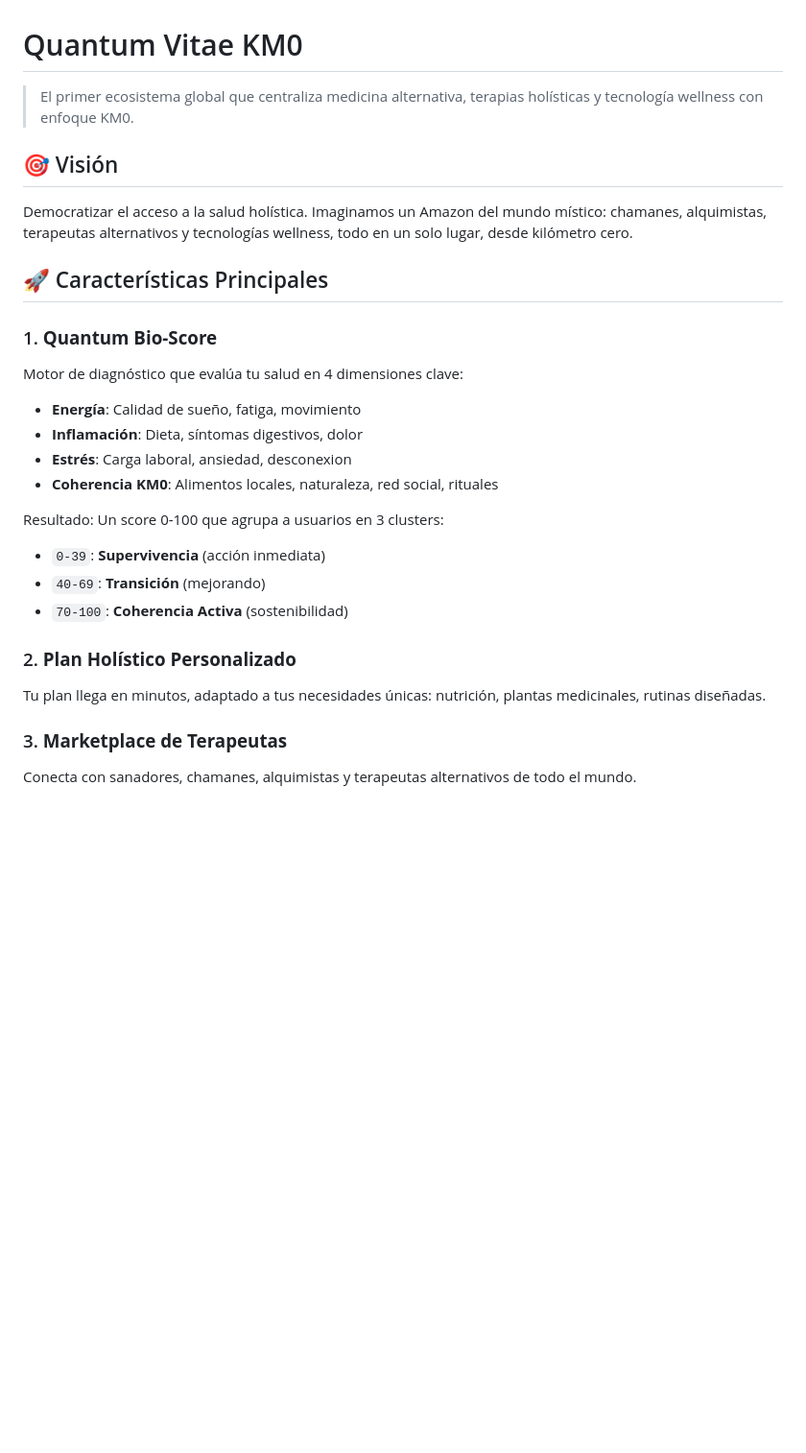
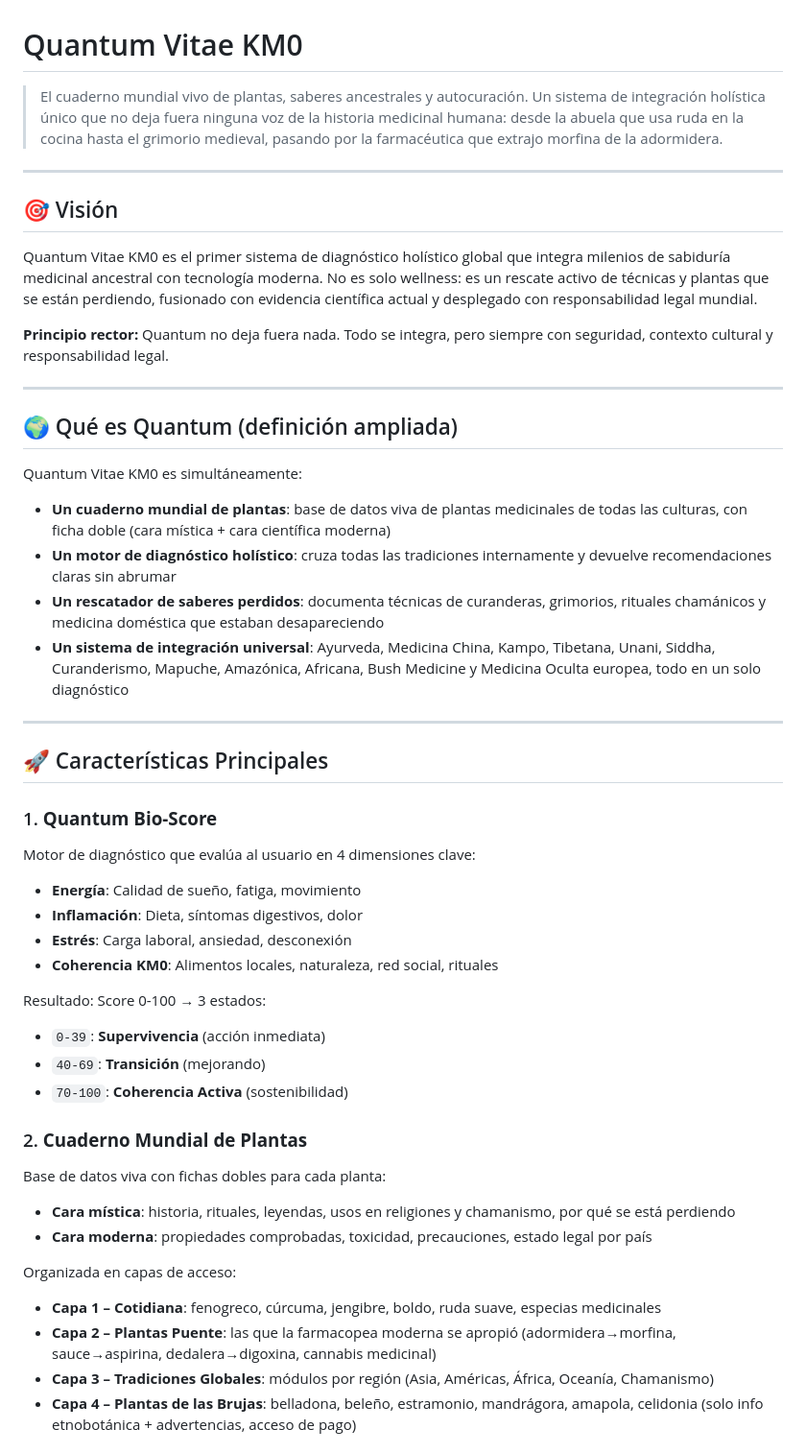
Before and after one commit to Kristian82-40/quantum-vitae-km0, a Markdown page: README.md, the part around one of its changes. Shown at 96% size. Rendered like a GitHub page; blank space fills up the shorter version.

```diff
--- a/README.md
+++ b/README.md
@@ -1,28 +1,50 @@
 # Quantum Vitae KM0
 
-> El primer ecosistema global que centraliza medicina alternativa, terapias holísticas y tecnología wellness con enfoque KM0.
+> El cuaderno mundial vivo de plantas, saberes ancestrales y autocuración. Un sistema de integración holística único que no deja fuera ninguna voz de la historia medicinal humana: desde la abuela que usa ruda en la cocina hasta el grimorio medieval, pasando por la farmacéutica que extrajo morfina de la adormidera.
+
+---
 
 ## 🎯 Visión
 
-Democratizar el acceso a la salud holística. Imaginamos un Amazon del mundo místico: chamanes, alquimistas, terapeutas alternativos y tecnologías wellness, todo en un solo lugar, desde kilómetro cero.
+Quantum Vitae KM0 es el primer sistema de diagnóstico holístico global que integra milenios de sabiduría medicinal ancestral con tecnología moderna. No es solo wellness: es un rescate activo de técnicas y plantas que se están perdiendo, fusionado con evidencia científica actual y desplegado con responsabilidad legal mundial.
+
+**Principio rector:** Quantum no deja fuera nada. Todo se integra, pero siempre con seguridad, contexto cultural y responsabilidad legal.
+
+---
+
+## 🌍 Qué es Quantum (definición ampliada)
+
+Quantum Vitae KM0 es simultáneamente:
+
+- **Un cuaderno mundial de plantas**: base de datos viva de plantas medicinales de todas las culturas, con ficha doble (cara mística + cara científica moderna)
+- **Un motor de diagnóstico holístico**: cruza todas las tradiciones internamente y devuelve recomendaciones claras sin abrumar
+- **Un rescatador de saberes perdidos**: documenta técnicas de curanderas, grimorios, rituales chamánicos y medicina doméstica que estaban desapareciendo
+- **Un sistema de integración universal**: Ayurveda, Medicina China, Kampo, Tibetana, Unani, Siddha, Curanderismo, Mapuche, Amazónica, Africana, Bush Medicine y Medicina Oculta europea, todo en un solo diagnóstico
+
+---
 
 ## 🚀 Características Principales
 
 ### 1. **Quantum Bio-Score**
-Motor de diagnóstico que evalúa tu salud en 4 dimensiones clave:
+Motor de diagnóstico que evalúa al usuario en 4 dimensiones clave:
 - **Energía**: Calidad de sueño, fatiga, movimiento
 - **Inflamación**: Dieta, síntomas digestivos, dolor
-- **Estrés**: Carga laboral, ansiedad, desconexion
+- **Estrés**: Carga laboral, ansiedad, desconexión
 - **Coherencia KM0**: Alimentos locales, naturaleza, red social, rituales
 
-Resultado: Un score 0-100 que agrupa a usuarios en 3 clusters:
+Resultado: Score 0-100 → 3 estados:
 - `0-39`: **Supervivencia** (acción inmediata)
 - `40-69`: **Transición** (mejorando)
 - `70-100`: **Coherencia Activa** (sostenibilidad)
 
-### 2. **Plan Holístico Personalizado**
-Tu plan llega en minutos, adaptado a tus necesidades únicas: nutrición, plantas medicinales, rutinas diseñadas.
+### 2. **Cuaderno Mundial de Plantas**
+Base de datos viva con fichas dobles para cada planta:
+- **Cara mística**: historia, rituales, leyendas, usos en religiones y chamanismo, por qué se está perdiendo
+- **Cara moderna**: propiedades comprobadas, toxicidad, precauciones, estado legal por país
 
-### 3. **Marketplace de Terapeutas**
-Conecta con sanadores, chamanes, alquimistas y terapeutas alternativos de todo el mundo.
+Organizada en capas de acceso:
+- **Capa 1 – Cotidiana**: fenogreco, cúrcuma, jengibre, boldo, ruda suave, especias medicinales
+- **Capa 2 – Plantas Puente**: las que la farmacopea moderna se apropió (adormidera→morfina, sauce→aspirina, dedalera→digoxina, cannabis medicinal)
+- **Capa 3 – Tradiciones Globales**: módulos por región (Asia, Américas, África, Oceanía, Chamanismo)
+- **Capa 4 – Plantas de las Brujas**: belladona, beleño, estramonio, mandrágora, amapola, celidonia (solo info etnobotánica + advertencias, acceso de pago)
 
```
Also changed, not shown: other parts of README.md (+92 -40 lines).
